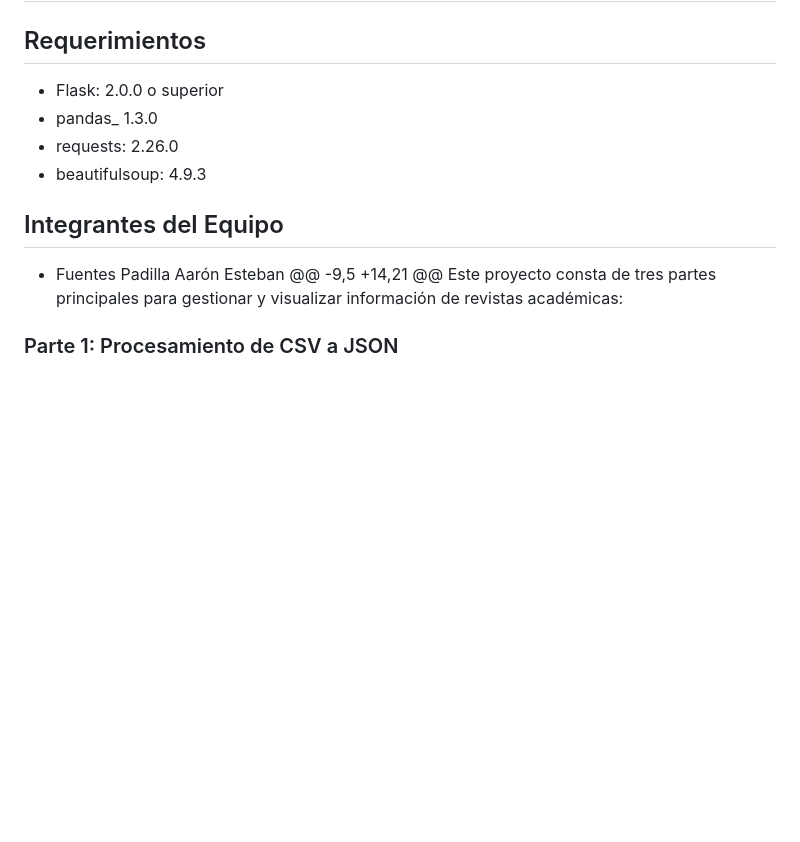
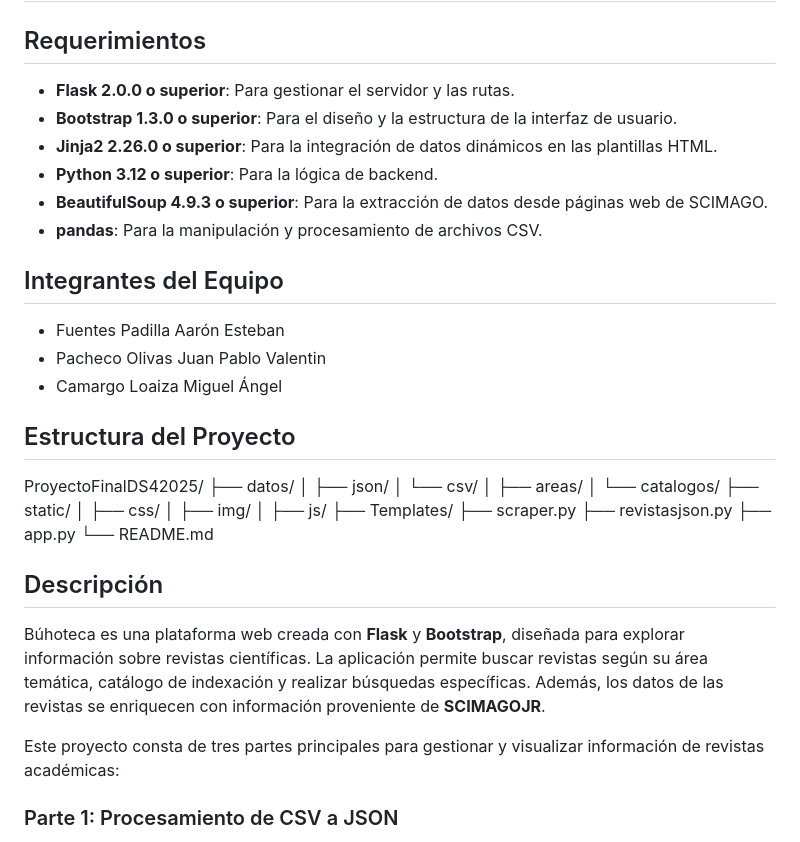
Before and after one commit to chxrry619/ProyectoFinalDS42025, a Markdown page: README.md, the part around the change printed below. Rendered like a GitHub page; blank space fills up the shorter version.

Commit message:
disclaimer README.md
readme.md prueba

```diff
--- a/README.md
+++ b/README.md
@@ -1,13 +1,37 @@
 # Catálogo de Revistas Académicas - Universidad de Sonora
 ## Requerimientos
-- Flask: 2.0.0 o superior
-- pandas_ 1.3.0
-- requests: 2.26.0
-- beautifulsoup: 4.9.3
+- **Flask 2.0.0 o superior**: Para gestionar el servidor y las rutas.
+- **Bootstrap 1.3.0 o superior**: Para el diseño y la estructura de la interfaz de usuario.
+- **Jinja2 2.26.0 o superior**: Para la integración de datos dinámicos en las plantillas HTML.
+- **Python 3.12 o superior**: Para la lógica de backend.
+- **BeautifulSoup 4.9.3 o superior**: Para la extracción de datos desde páginas web de SCIMAGO.
+- **pandas**: Para la manipulación y procesamiento de archivos CSV.
 
 ## Integrantes del Equipo
 - Fuentes Padilla Aarón Esteban
-@@ -9,5 +14,21 @@
+- Pacheco Olivas Juan Pablo Valentin
+- Camargo Loaiza Miguel Ángel
+## Estructura del Proyecto
+ProyectoFinalDS42025/
+├── datos/
+│ ├── json/
+│ └── csv/
+│ ├── areas/
+│ └── catalogos/
+├── static/
+│ ├── css/
+│ ├── img/
+│ ├── js/
+├── Templates/
+├── scraper.py
+├── revistasjson.py
+├── app.py
+└── README.md
+
+## Descripción
+
+Búhoteca es una plataforma web creada con **Flask** y **Bootstrap**, diseñada para explorar información sobre revistas científicas. La aplicación permite buscar revistas según su área temática, catálogo de indexación y realizar búsquedas específicas. Además, los datos de las revistas se enriquecen con información proveniente de **SCIMAGOJR**.
+
 Este proyecto consta de tres partes principales para gestionar y visualizar información de revistas académicas:
 
 ### Parte 1: Procesamiento de CSV a JSON
```
Also changed, not shown: other parts of README.md (+25 -2 lines).
